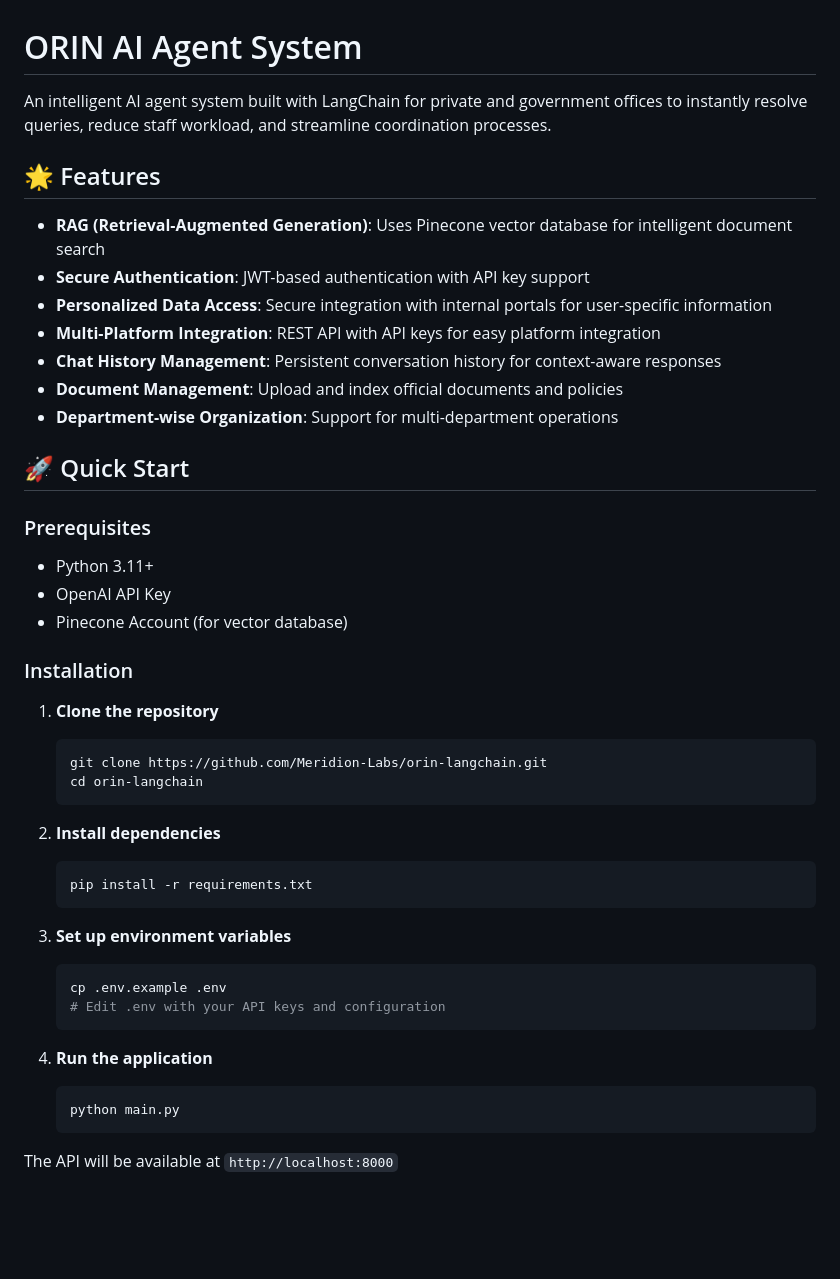
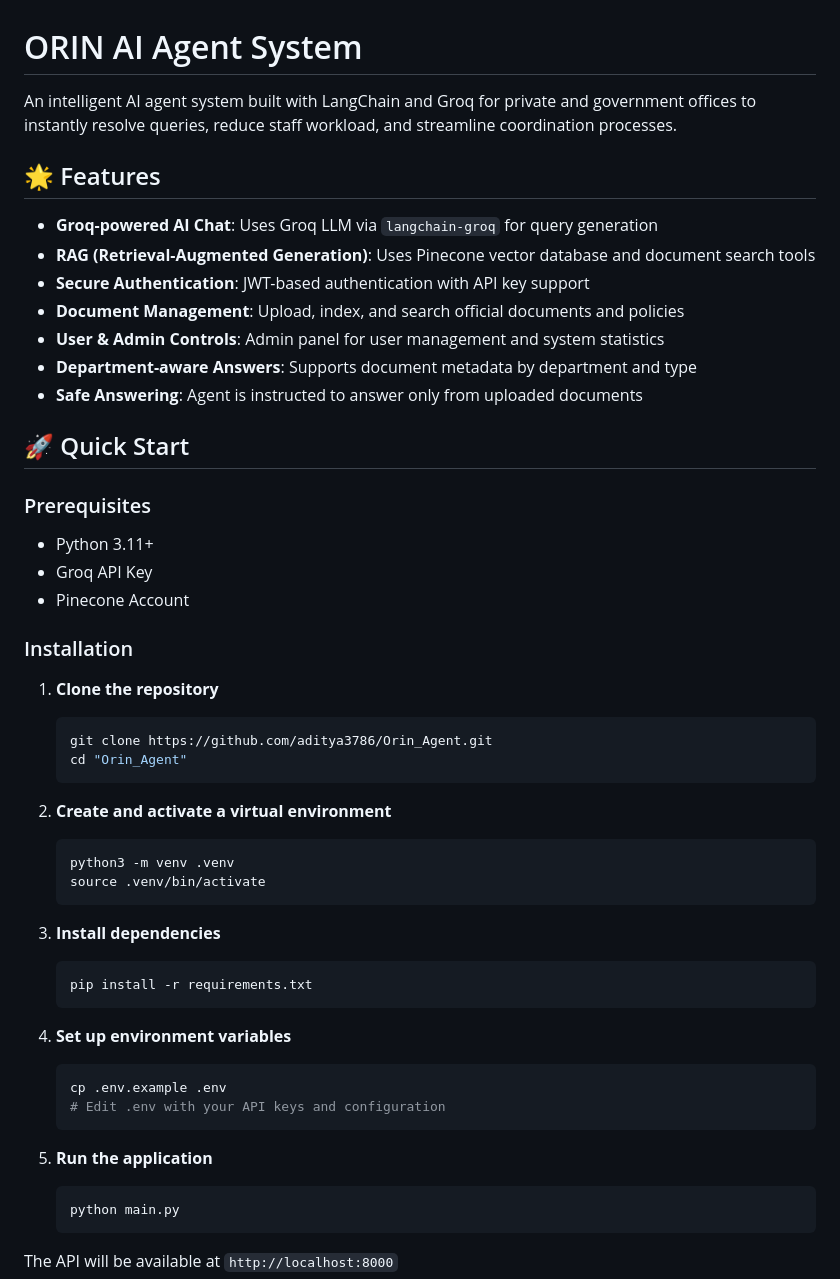
Before and after one commit to aditya3786/Orin_Agent, a Markdown page: README.md, the part around one of its changes. Drawn GitHub-style; blank space fills up the shorter version.

````diff
--- a/README.md
+++ b/README.md
@@ -1,45 +1,51 @@
 # ORIN AI Agent System
 
-An intelligent AI agent system built with LangChain for private and government offices to instantly resolve queries, reduce staff workload, and streamline coordination processes.
+An intelligent AI agent system built with LangChain and Groq for private and government offices to instantly resolve queries, reduce staff workload, and streamline coordination processes.
 
 ## 🌟 Features
 
-- **RAG (Retrieval-Augmented Generation)**: Uses Pinecone vector database for intelligent document search
+- **Groq-powered AI Chat**: Uses Groq LLM via `langchain-groq` for query generation
+- **RAG (Retrieval-Augmented Generation)**: Uses Pinecone vector database and document search tools
 - **Secure Authentication**: JWT-based authentication with API key support
-- **Personalized Data Access**: Secure integration with internal portals for user-specific information
-- **Multi-Platform Integration**: REST API with API keys for easy platform integration
-- **Chat History Management**: Persistent conversation history for context-aware responses
-- **Document Management**: Upload and index official documents and policies
-- **Department-wise Organization**: Support for multi-department operations
+- **Document Management**: Upload, index, and search official documents and policies
+- **User & Admin Controls**: Admin panel for user management and system statistics
+- **Department-aware Answers**: Supports document metadata by department and type
+- **Safe Answering**: Agent is instructed to answer only from uploaded documents
 
 ## 🚀 Quick Start
 
 ### Prerequisites
 
 - Python 3.11+
-- OpenAI API Key
-- Pinecone Account (for vector database)
+- Groq API Key
+- Pinecone Account
 
 ### Installation
 
 1. **Clone the repository**
    ```bash
-   git clone https://github.com/Meridion-Labs/orin-langchain.git
-   cd orin-langchain
+   git clone https://github.com/aditya3786/Orin_Agent.git
+   cd "Orin_Agent"
    ```
 
-2. **Install dependencies**
+2. **Create and activate a virtual environment**
+   ```bash
+   python3 -m venv .venv
+   source .venv/bin/activate
+   ```
+
+3. **Install dependencies**
    ```bash
    pip install -r requirements.txt
    ```
 
-3. **Set up environment variables**
+4. **Set up environment variables**
    ```bash
    cp .env.example .env
    # Edit .env with your API keys and configuration
    ```
 
-4. **Run the application**
+5. **Run the application**
    ```bash
    python main.py
    ```
````
Also changed, not shown: other parts of README.md (+42 -66 lines).
